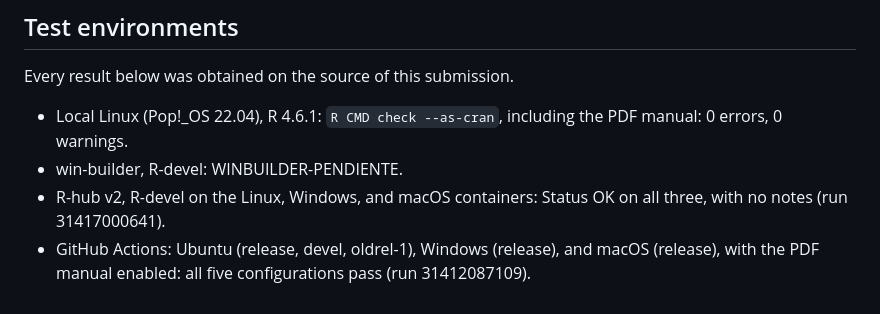
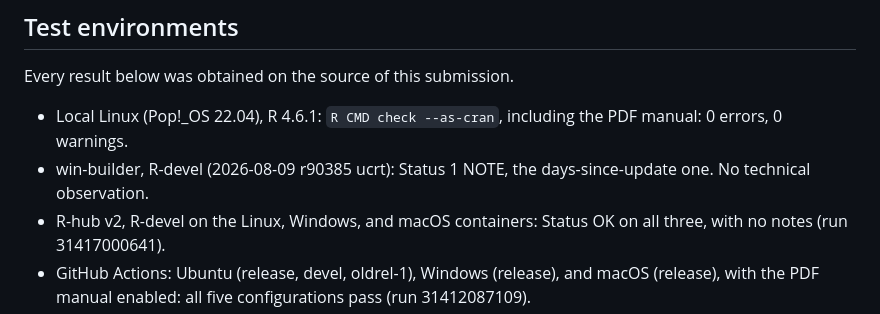
Before and after one commit to sebollin/bigbang, a Markdown page: cran-comments.md, the part around the change. Rendered like a GitHub page.

Commit message:
Record the win-builder result for this source
Status 1 NOTE on R-devel r90385 ucrt, the days-since-update one, with no
technical observation. Every result the notes cite now comes from this commit.

```diff
--- a/cran-comments.md
+++ b/cran-comments.md
@@ -97,7 +97,8 @@ Every result below was obtained on the source of this submission.
 
 - Local Linux (Pop!_OS 22.04), R 4.6.1: `R CMD check --as-cran`, including the
   PDF manual: 0 errors, 0 warnings.
-- win-builder, R-devel: WINBUILDER-PENDIENTE.
+- win-builder, R-devel (2026-08-09 r90385 ucrt): Status 1 NOTE, the
+  days-since-update one. No technical observation.
 - R-hub v2, R-devel on the Linux, Windows, and macOS containers: Status OK on all
   three, with no notes (run 31417000641).
 - GitHub Actions: Ubuntu (release, devel, oldrel-1), Windows (release), and macOS
```
